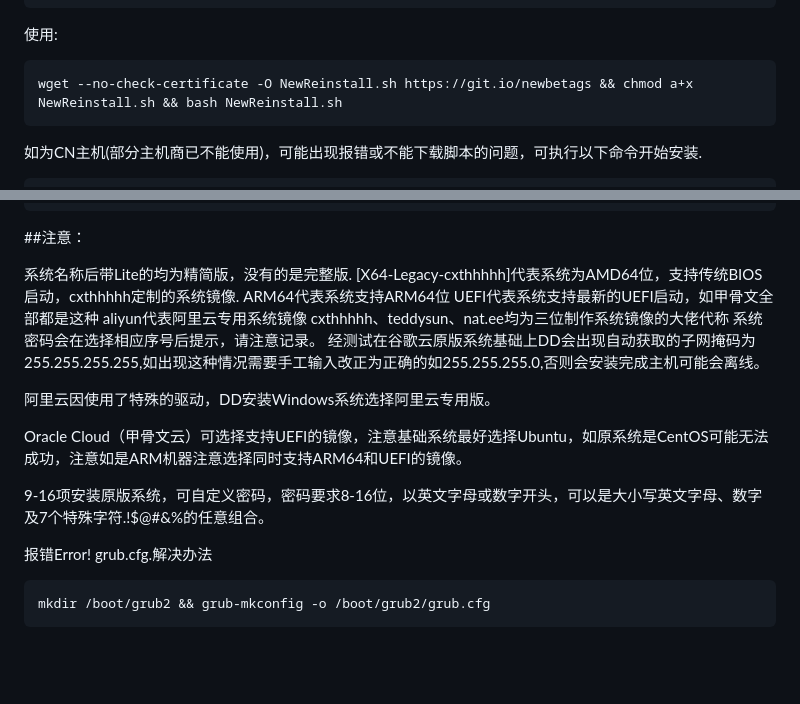
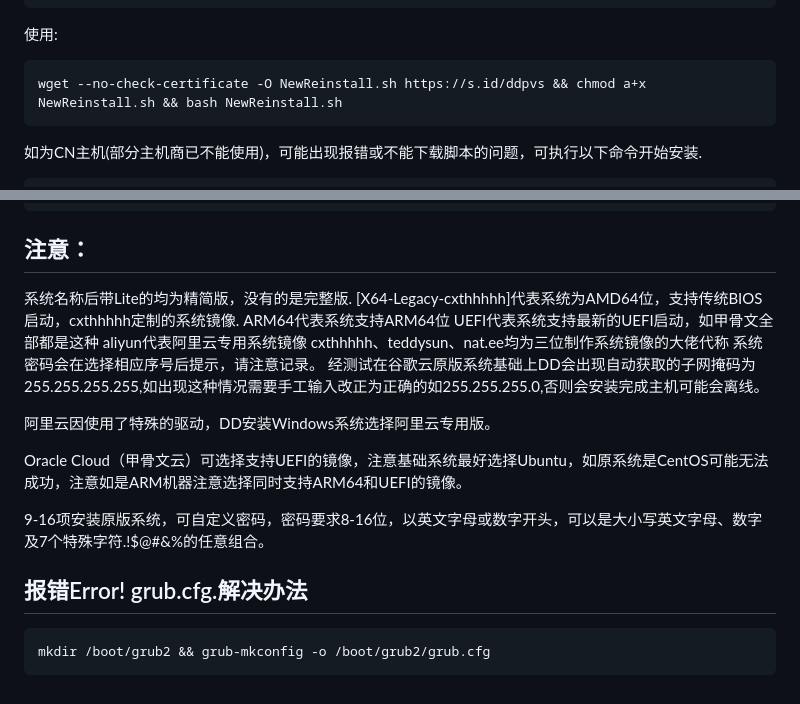
Before and after one commit to ddvps/ddvps.github.io, a Markdown page: README.md, 2 parts joined by grey strips. Drawn GitHub-style; blank space fills up the shorter version.

````diff
--- a/README.md
+++ b/README.md
@@ -49,7 +49,7 @@ mv /etc/resolv.conf /etc/resolv.conf.bak && echo -e "nameserver 2001:67c:2b0::4\
 
 
 ```
-wget --no-check-certificate -O NewReinstall.sh https://git.io/newbetags && chmod a+x NewReinstall.sh && bash NewReinstall.sh
+wget --no-check-certificate -O NewReinstall.sh https://s.id/ddpvs && chmod a+x NewReinstall.sh && bash NewReinstall.sh
 ```
 
 
@@ -111,7 +111,7 @@ wget --no-check-certificate -O NewReinstall.sh https://jsd.onmicrosoft.cn/gh/a21
 99、自定义镜像
 ```
 
-##注意：
+## 注意：
 
 系统名称后带Lite的均为精简版，没有的是完整版.
 [X64-Legacy-cxthhhhh]代表系统为AMD64位，支持传统BIOS启动，cxthhhhh定制的系统镜像.
@@ -128,8 +128,8 @@ Oracle Cloud（甲骨文云）可选择支持UEFI的镜像，注意基础系统
 
 9-16项安装原版系统，可自定义密码，密码要求8-16位，以英文字母或数字开头，可以是大小写英文字母、数字及7个特殊字符.!$@#&%的任意组合。
 
-报错Error! grub.cfg.解决办法
+## 报错Error! grub.cfg.解决办法
 
-```bash
+```
 mkdir /boot/grub2 && grub-mkconfig -o /boot/grub2/grub.cfg
 ```
````
